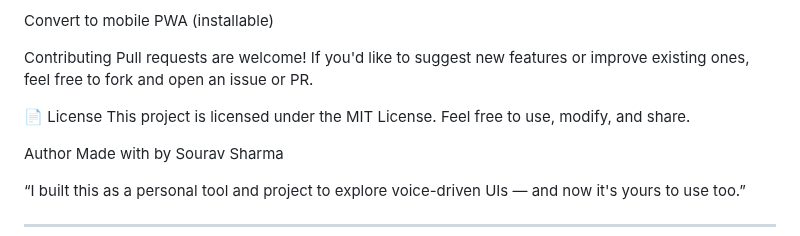
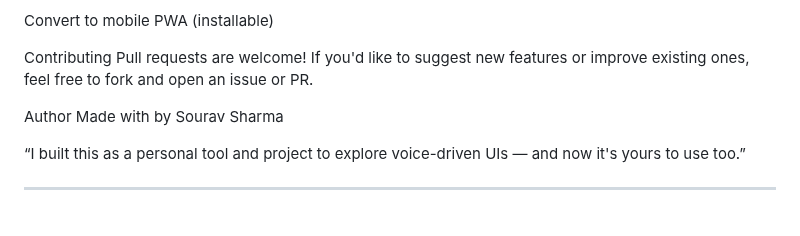
Before and after one commit to Sourav-x-3202/voice-to-email, a Markdown page: README.md, the part around one of its changes. Rendered like a GitHub page; blank space fills up the shorter version.

```diff
--- a/README.md
+++ b/README.md
@@ -147,9 +155,6 @@ You open the app, press the mic, and say:
  Contributing
 Pull requests are welcome! If you'd like to suggest new features or improve existing ones, feel free to fork and open an issue or PR.
 
-📄 License
-This project is licensed under the MIT License.
-Feel free to use, modify, and share.
 
  Author
 Made with by Sourav Sharma
```
Also changed, not shown: other parts of README.md (+12 -4 lines).
